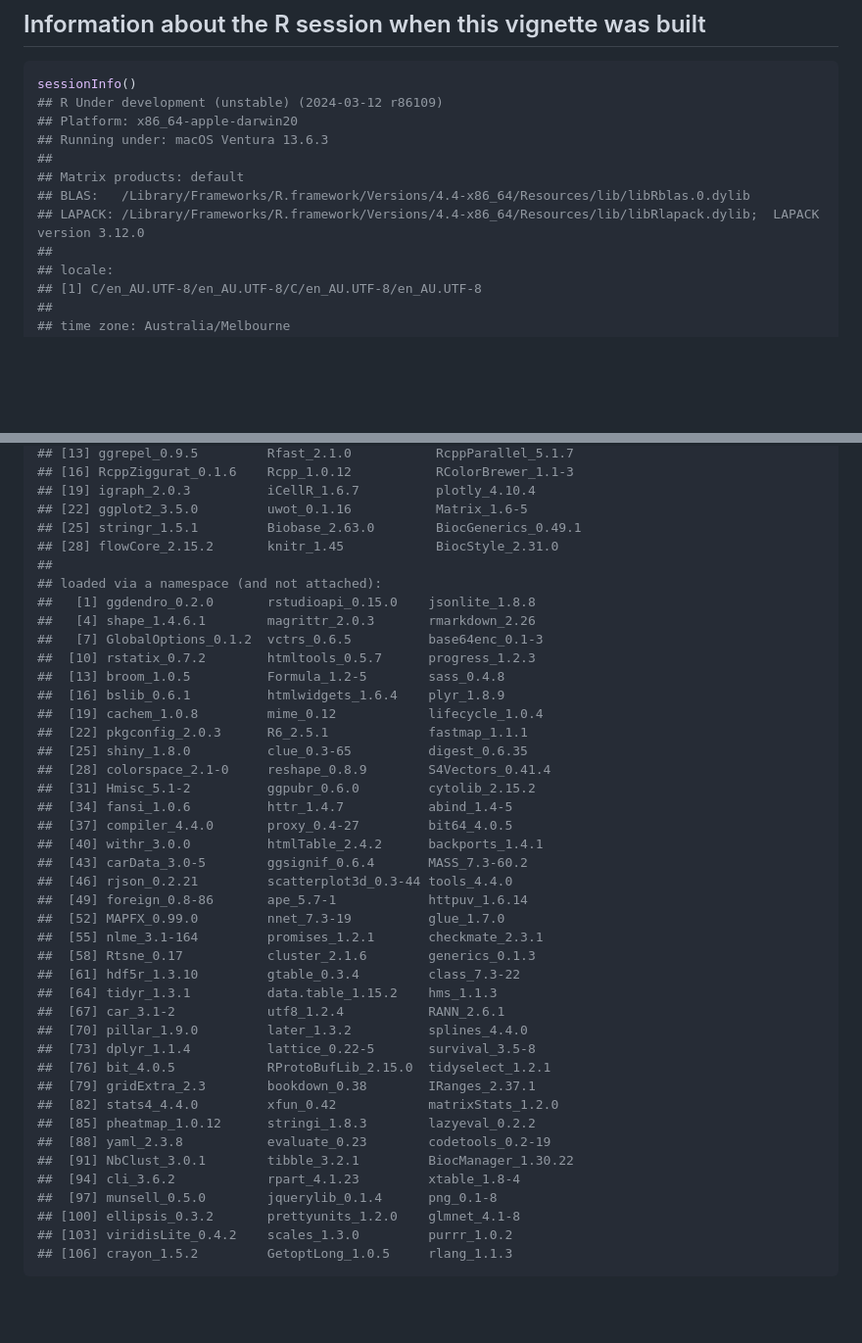
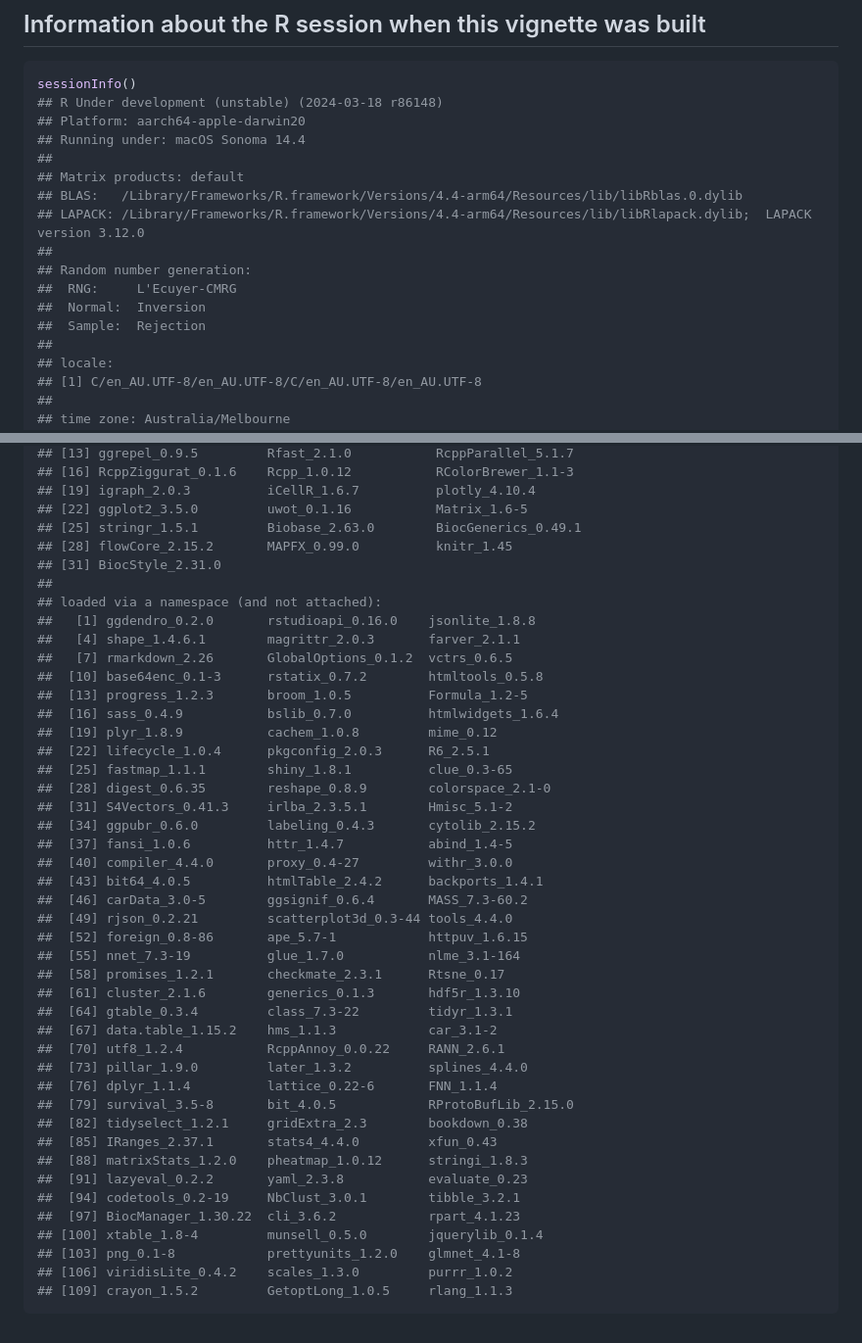
Before and after one commit to HsiaoChiLiao/MAPFX, a Markdown page: README.md, 2 parts joined by grey strips. Shown at 98% size. GitHub-like rendering; blank space fills up the shorter version.

Commit message:
Update README.md
R session info

````diff
--- a/README.md
+++ b/README.md
@@ -237,13 +237,18 @@ Thanks for carrying out analyses with our `MAPFX` package. Please feel free to r
 
 ``` r
 sessionInfo()
-## R Under development (unstable) (2024-03-12 r86109)
-## Platform: x86_64-apple-darwin20
-## Running under: macOS Ventura 13.6.3
+## R Under development (unstable) (2024-03-18 r86148)
+## Platform: aarch64-apple-darwin20
+## Running under: macOS Sonoma 14.4
 ##
 ## Matrix products: default
-## BLAS:   /Library/Frameworks/R.framework/Versions/4.4-x86_64/Resources/lib/libRblas.0.dylib
-## LAPACK: /Library/Frameworks/R.framework/Versions/4.4-x86_64/Resources/lib/libRlapack.dylib;  LAPACK version 3.12.0
+## BLAS:   /Library/Frameworks/R.framework/Versions/4.4-arm64/Resources/lib/libRblas.0.dylib
+## LAPACK: /Library/Frameworks/R.framework/Versions/4.4-arm64/Resources/lib/libRlapack.dylib;  LAPACK version 3.12.0
+##
+## Random number generation:
+##  RNG:     L'Ecuyer-CMRG
+##  Normal:  Inversion
+##  Sample:  Rejection
 ##
 ## locale:
 ## [1] C/en_AU.UTF-8/en_AU.UTF-8/C/en_AU.UTF-8/en_AU.UTF-8
@@ -265,43 +270,45 @@ sessionInfo()
 ## [19] igraph_2.0.3          iCellR_1.6.7          plotly_4.10.4
 ## [22] ggplot2_3.5.0         uwot_0.1.16           Matrix_1.6-5
 ## [25] stringr_1.5.1         Biobase_2.63.0        BiocGenerics_0.49.1
-## [28] flowCore_2.15.2       knitr_1.45            BiocStyle_2.31.0
+## [28] flowCore_2.15.2       MAPFX_0.99.0          knitr_1.45
+## [31] BiocStyle_2.31.0
 ##
 ## loaded via a namespace (and not attached):
-##   [1] ggdendro_0.2.0       rstudioapi_0.15.0    jsonlite_1.8.8
-##   [4] shape_1.4.6.1        magrittr_2.0.3       rmarkdown_2.26
-##   [7] GlobalOptions_0.1.2  vctrs_0.6.5          base64enc_0.1-3
-##  [10] rstatix_0.7.2        htmltools_0.5.7      progress_1.2.3
-##  [13] broom_1.0.5          Formula_1.2-5        sass_0.4.8
-##  [16] bslib_0.6.1          htmlwidgets_1.6.4    plyr_1.8.9
-##  [19] cachem_1.0.8         mime_0.12            lifecycle_1.0.4
-##  [22] pkgconfig_2.0.3      R6_2.5.1             fastmap_1.1.1
-##  [25] shiny_1.8.0          clue_0.3-65          digest_0.6.35
-##  [28] colorspace_2.1-0     reshape_0.8.9        S4Vectors_0.41.4
-##  [31] Hmisc_5.1-2          ggpubr_0.6.0         cytolib_2.15.2
-##  [34] fansi_1.0.6          httr_1.4.7           abind_1.4-5
-##  [37] compiler_4.4.0       proxy_0.4-27         bit64_4.0.5
-##  [40] withr_3.0.0          htmlTable_2.4.2      backports_1.4.1
-##  [43] carData_3.0-5        ggsignif_0.6.4       MASS_7.3-60.2
-##  [46] rjson_0.2.21         scatterplot3d_0.3-44 tools_4.4.0
-##  [49] foreign_0.8-86       ape_5.7-1            httpuv_1.6.14
-##  [52] MAPFX_0.99.0         nnet_7.3-19          glue_1.7.0
-##  [55] nlme_3.1-164         promises_1.2.1       checkmate_2.3.1
-##  [58] Rtsne_0.17           cluster_2.1.6        generics_0.1.3
-##  [61] hdf5r_1.3.10         gtable_0.3.4         class_7.3-22
-##  [64] tidyr_1.3.1          data.table_1.15.2    hms_1.1.3
-##  [67] car_3.1-2            utf8_1.2.4           RANN_2.6.1
-##  [70] pillar_1.9.0         later_1.3.2          splines_4.4.0
-##  [73] dplyr_1.1.4          lattice_0.22-5       survival_3.5-8
-##  [76] bit_4.0.5            RProtoBufLib_2.15.0  tidyselect_1.2.1
-##  [79] gridExtra_2.3        bookdown_0.38        IRanges_2.37.1
-##  [82] stats4_4.4.0         xfun_0.42            matrixStats_1.2.0
-##  [85] pheatmap_1.0.12      stringi_1.8.3        lazyeval_0.2.2
-##  [88] yaml_2.3.8           evaluate_0.23        codetools_0.2-19
-##  [91] NbClust_3.0.1        tibble_3.2.1         BiocManager_1.30.22
-##  [94] cli_3.6.2            rpart_4.1.23         xtable_1.8-4
-##  [97] munsell_0.5.0        jquerylib_0.1.4      png_0.1-8
-## [100] ellipsis_0.3.2       prettyunits_1.2.0    glmnet_4.1-8
-## [103] viridisLite_0.4.2    scales_1.3.0         purrr_1.0.2
-## [106] crayon_1.5.2         GetoptLong_1.0.5     rlang_1.1.3
+##   [1] ggdendro_0.2.0       rstudioapi_0.16.0    jsonlite_1.8.8
+##   [4] shape_1.4.6.1        magrittr_2.0.3       farver_2.1.1
+##   [7] rmarkdown_2.26       GlobalOptions_0.1.2  vctrs_0.6.5
+##  [10] base64enc_0.1-3      rstatix_0.7.2        htmltools_0.5.8
+##  [13] progress_1.2.3       broom_1.0.5          Formula_1.2-5
+##  [16] sass_0.4.9           bslib_0.7.0          htmlwidgets_1.6.4
+##  [19] plyr_1.8.9           cachem_1.0.8         mime_0.12
+##  [22] lifecycle_1.0.4      pkgconfig_2.0.3      R6_2.5.1
+##  [25] fastmap_1.1.1        shiny_1.8.1          clue_0.3-65
+##  [28] digest_0.6.35        reshape_0.8.9        colorspace_2.1-0
+##  [31] S4Vectors_0.41.3     irlba_2.3.5.1        Hmisc_5.1-2
+##  [34] ggpubr_0.6.0         labeling_0.4.3       cytolib_2.15.2
+##  [37] fansi_1.0.6          httr_1.4.7           abind_1.4-5
+##  [40] compiler_4.4.0       proxy_0.4-27         withr_3.0.0
+##  [43] bit64_4.0.5          htmlTable_2.4.2      backports_1.4.1
+##  [46] carData_3.0-5        ggsignif_0.6.4       MASS_7.3-60.2
+##  [49] rjson_0.2.21         scatterplot3d_0.3-44 tools_4.4.0
+##  [52] foreign_0.8-86       ape_5.7-1            httpuv_1.6.15
+##  [55] nnet_7.3-19          glue_1.7.0           nlme_3.1-164
+##  [58] promises_1.2.1       checkmate_2.3.1      Rtsne_0.17
+##  [61] cluster_2.1.6        generics_0.1.3       hdf5r_1.3.10
+##  [64] gtable_0.3.4         class_7.3-22         tidyr_1.3.1
+##  [67] data.table_1.15.2    hms_1.1.3            car_3.1-2
+##  [70] utf8_1.2.4           RcppAnnoy_0.0.22     RANN_2.6.1
+##  [73] pillar_1.9.0         later_1.3.2          splines_4.4.0
+##  [76] dplyr_1.1.4          lattice_0.22-6       FNN_1.1.4
+##  [79] survival_3.5-8       bit_4.0.5            RProtoBufLib_2.15.0
+##  [82] tidyselect_1.2.1     gridExtra_2.3        bookdown_0.38
+##  [85] IRanges_2.37.1       stats4_4.4.0         xfun_0.43
+##  [88] matrixStats_1.2.0    pheatmap_1.0.12      stringi_1.8.3
+##  [91] lazyeval_0.2.2       yaml_2.3.8           evaluate_0.23
+##  [94] codetools_0.2-19     NbClust_3.0.1        tibble_3.2.1
+##  [97] BiocManager_1.30.22  cli_3.6.2            rpart_4.1.23
+## [100] xtable_1.8-4         munsell_0.5.0        jquerylib_0.1.4
+## [103] png_0.1-8            prettyunits_1.2.0    glmnet_4.1-8
+## [106] viridisLite_0.4.2    scales_1.3.0         purrr_1.0.2
+## [109] crayon_1.5.2         GetoptLong_1.0.5     rlang_1.1.3
 ```
````
